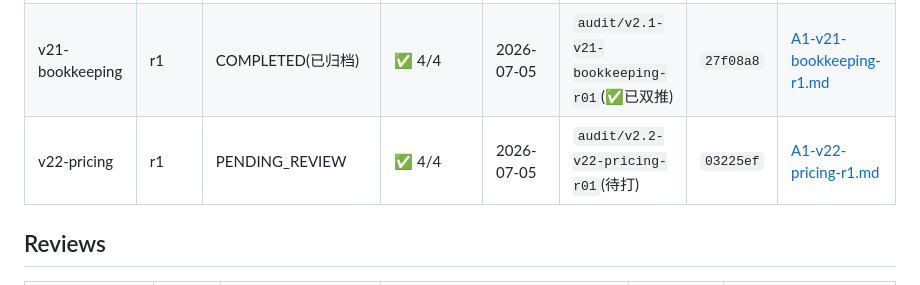
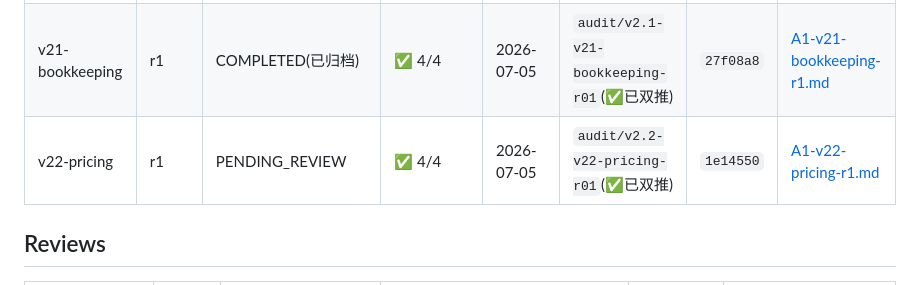
Before and after one commit to codebluce/ABS-Toolbox, a Markdown page: audit/INDEX.md, the part around the change. Drawn GitHub-style.

Commit message:
chore(audit): INDEX.md 修正 v22-pricing tag 状态(已双推) + commit_hash

```diff
--- a/audit/INDEX.md
+++ b/audit/INDEX.md
@@ -17,7 +17,7 @@
 |---|---|---|---|---|---|---|---|
 | v20-institution-stats | r1 | PENDING_REVIEW(已通过独立审计,4 瑕疵已修正) | ✅ 4/4 | 2026-07-05 | `audit/v2.0-v20-institution-stats-r01` | `524cdae` | [A1-v20-institution-stats-r1.md](submissions/A1-v20-institution-stats-r1.md) |
 | v21-bookkeeping | r1 | COMPLETED(已归档) | ✅ 4/4 | 2026-07-05 | `audit/v2.1-v21-bookkeeping-r01`(✅已双推) | `27f08a8` | [A1-v21-bookkeeping-r1.md](submissions/A1-v21-bookkeeping-r1.md) |
-| v22-pricing | r1 | PENDING_REVIEW | ✅ 4/4 | 2026-07-05 | `audit/v2.2-v22-pricing-r01`(待打) | `03225ef` | [A1-v22-pricing-r1.md](submissions/A1-v22-pricing-r1.md) |
+| v22-pricing | r1 | PENDING_REVIEW | ✅ 4/4 | 2026-07-05 | `audit/v2.2-v22-pricing-r01`(✅已双推) | `1e14550` | [A1-v22-pricing-r1.md](submissions/A1-v22-pricing-r1.md) |
 
 ## Reviews
 
```
